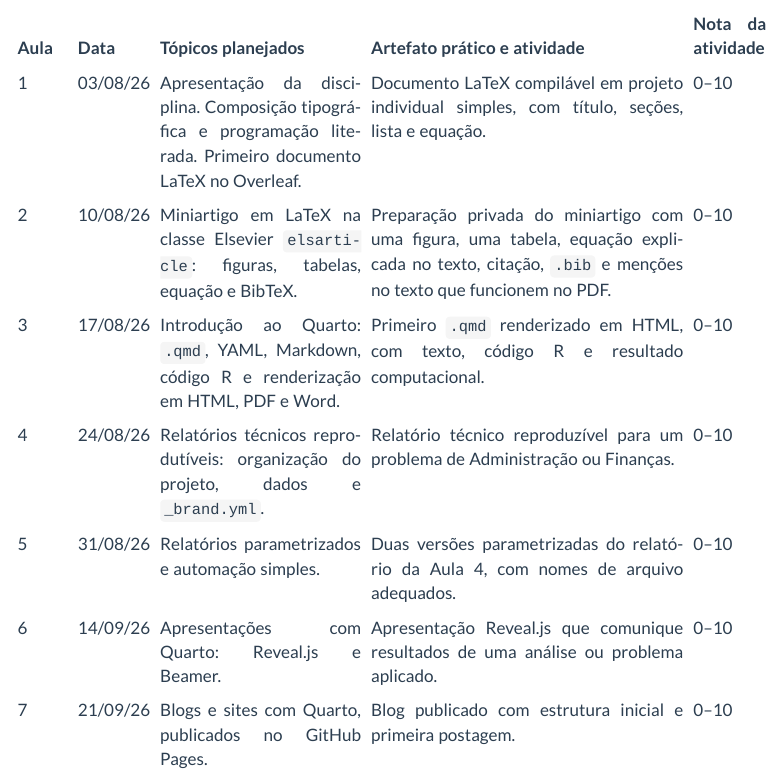
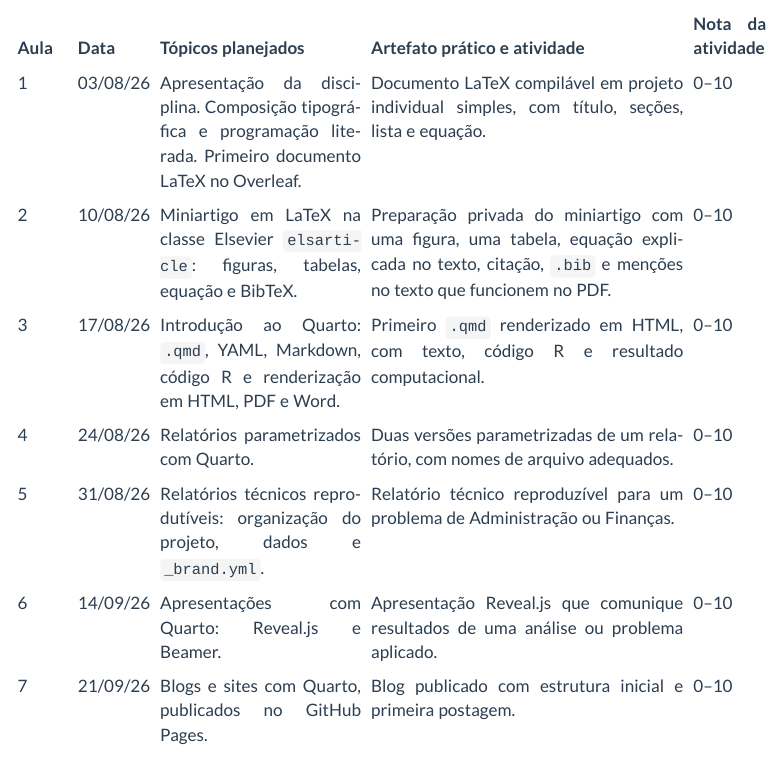
Before and after one commit to washingtonsilva/site_mpa_dtc_2026, a Quarto document (programa.qmd): the page in a window 1100 px wide, from 5430 px down. Rendered offline with R 4.5, knitr and Pandoc in place of Quarto, with nearby package versions; menus at the side of the page are left out.

Commit message:
atualiza o programa

```diff
--- a/programa.qmd
+++ b/programa.qmd
@@ -292,8 +292,8 @@ conforme o andamento da disciplina.
 | 1 | 03/08/26 | Apresentação da disciplina. Composição tipográfica e programação literada. Primeiro documento LaTeX no Overleaf. | Documento LaTeX compilável em projeto individual simples, com título, seções, lista e equação. | 0–10 |
 | 2 | 10/08/26 | Miniartigo em LaTeX na classe Elsevier `elsarticle`: figuras, tabelas, equação e BibTeX. | Preparação privada do miniartigo com uma figura, uma tabela, equação explicada no texto, citação, `.bib` e menções no texto que funcionem no PDF. | 0–10 |
 | 3 | 17/08/26 | Introdução ao Quarto: `.qmd`, YAML, Markdown, código R e renderização em HTML, PDF e Word. | Primeiro `.qmd` renderizado em HTML, com texto, código R e resultado computacional. | 0–10 |
-| 4 | 24/08/26 | Relatórios técnicos reprodutíveis: organização do projeto, dados e `_brand.yml`. | Relatório técnico reproduzível para um problema de Administração ou Finanças. | 0–10 |
-| 5 | 31/08/26 | Relatórios parametrizados e automação simples. | Duas versões parametrizadas do relatório da Aula 4, com nomes de arquivo adequados. | 0–10 |
+| 4 | 24/08/26 | Relatórios parametrizados com Quarto. | Duas versões parametrizadas de um relatório, com nomes de arquivo adequados. | 0–10 |
+| 5 | 31/08/26 | Relatórios técnicos reprodutíveis: organização do projeto, dados e `_brand.yml`. | Relatório técnico reproduzível para um problema de Administração ou Finanças. | 0–10 |
 | 6 | 14/09/26 | Apresentações com Quarto: Reveal.js e Beamer. | Apresentação Reveal.js que comunique resultados de uma análise ou problema aplicado. | 0–10 |
 | 7 | 21/09/26 | Blogs e sites com Quarto, publicados no GitHub Pages. | Blog publicado com estrutura inicial e primeira postagem. | 0–10 |
 | 8 | 28/09/26 | Panorama complementar: Quarto Manuscripts, `quarto-journals`, dashboards e Typst. Encerramento. | Verificação final dos artefatos e apresentação do blog; não há nova atividade avaliativa. | — |
```
Also changed, not shown: docs/search.json, 1 other file.
